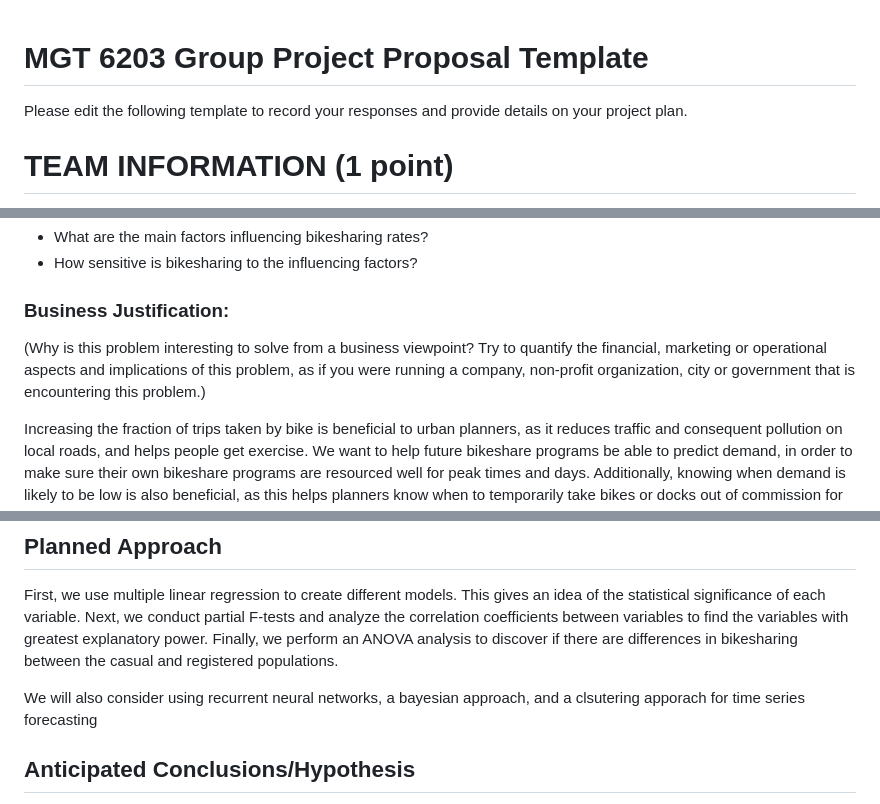
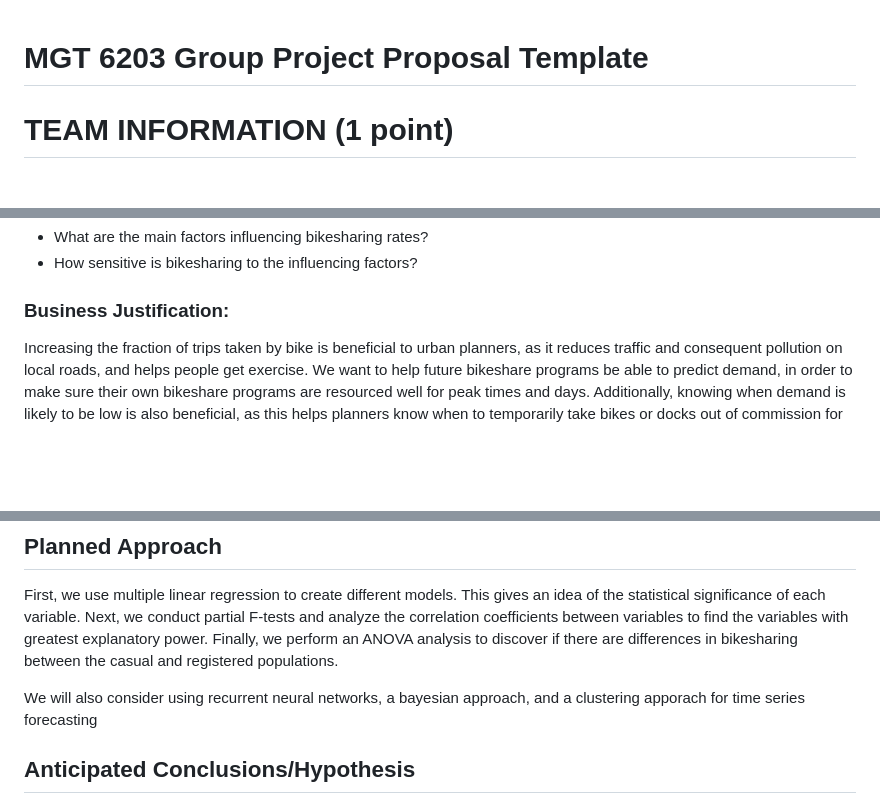
Before and after one commit to 1umair/Forecasting-Bikeshare-DC, a Markdown page: Project Proposal/team10-proposal.md, 3 parts joined by grey strips. GitHub-like rendering; blank space fills up the shorter version.

Commit message:
proposal update

```diff
--- a/Project Proposal/team10-proposal.md
+++ b/Project Proposal/team10-proposal.md
@@ -1,6 +1,4 @@
 # MGT 6203 Group Project Proposal Template
-
-Please edit the following template to record your responses and provide details on your project plan.
 
 # TEAM INFORMATION (1 point)
 
@@ -39,7 +37,6 @@ Using the predictor variables available in our dataset, can we predict bikeshare
 
 
 ### Business Justification:
-(Why is this problem interesting to solve from a business viewpoint? Try to quantify the financial, marketing or operational aspects and implications of this problem, as if you were running a company, non-profit organization, city or government that is encountering this problem.)
 
 
 Increasing the fraction of trips taken by bike is beneficial to urban planners, as it reduces traffic and consequent pollution on local roads, and helps people get exercise. We want to help future bikeshare programs be able to predict demand, in order to make sure their own bikeshare programs are resourced well for peak times and days. Additionally, knowing when demand is likely to be low is also beneficial, as this helps planners know when to temporarily take bikes or docks out of commission for maintenance or upgrades with minimal impact to users.
@@ -91,7 +88,7 @@ Data Description (describe each of your data sources, include screenshots of a f
 
 First, we use multiple linear regression to create different models. This gives an idea of the statistical significance of each variable. Next, we conduct partial F-tests and analyze the correlation coefficients between variables to find the variables with greatest explanatory power. Finally, we perform an ANOVA analysis to discover if there are differences in bikesharing between the casual and registered populations.
 
-We will also consider using recurrent neural networks, a bayesian approach, and a clsutering apporach for time series forecasting
+We will also consider using recurrent neural networks, a bayesian approach, and a clustering apporach for time series forecasting
 
 ## Anticipated Conclusions/Hypothesis
 
```
